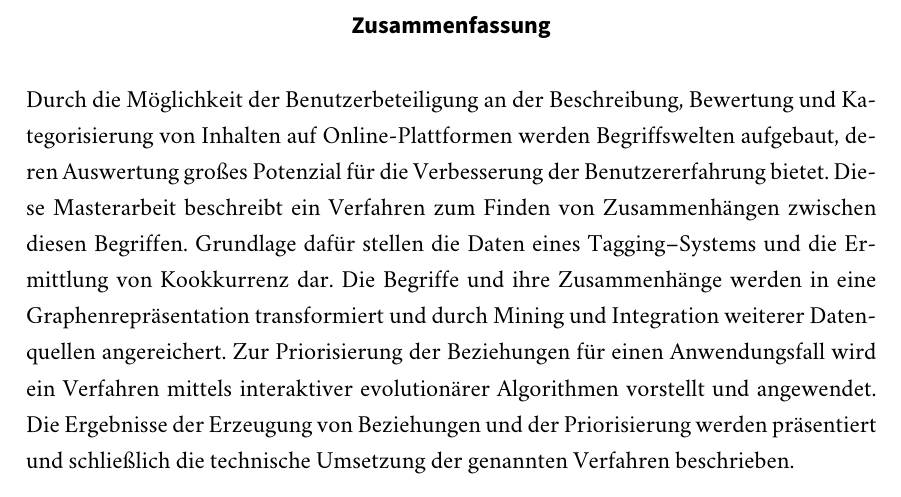
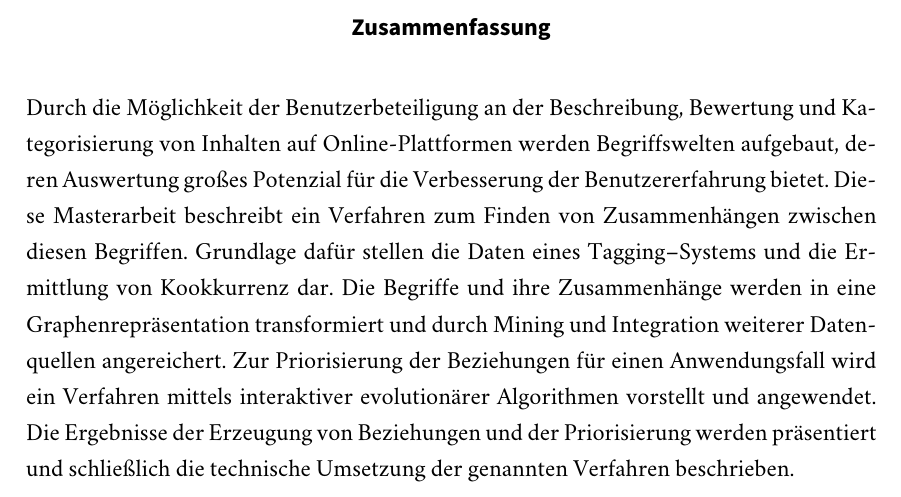
Before and after one commit to sebastianmarr/thesis, a LaTeX thesis (thesis/main.tex): part of page 3 of 118 before the commit and part of page 3 of 120 after it, cut so that both start at the same text. Compiled offline with XeLaTeX; a missing font is replaced by an installed copy or a similar font; an older LaTeX class or package is replaced by its successor.

Commit message:
use KOMA standard for parskip

```diff
--- a/thesis/main.tex
+++ b/thesis/main.tex
@@ -13,7 +13,8 @@
     toc=listof,
     numbers=noenddot,
     headings=normal,
-    headinclude
+    headinclude,
+    parskip=half
     ]{scrreprt}
 
 % compatibility
@@ -37,10 +38,6 @@
 % line spacing
 \usepackage{setspace}
 \setstretch{1.25}
-
-% no paragraph indentation
-\parskip 6pt
-\parindent 0pt
 
 % no widows
 \usepackage[all]{nowidow}
```
